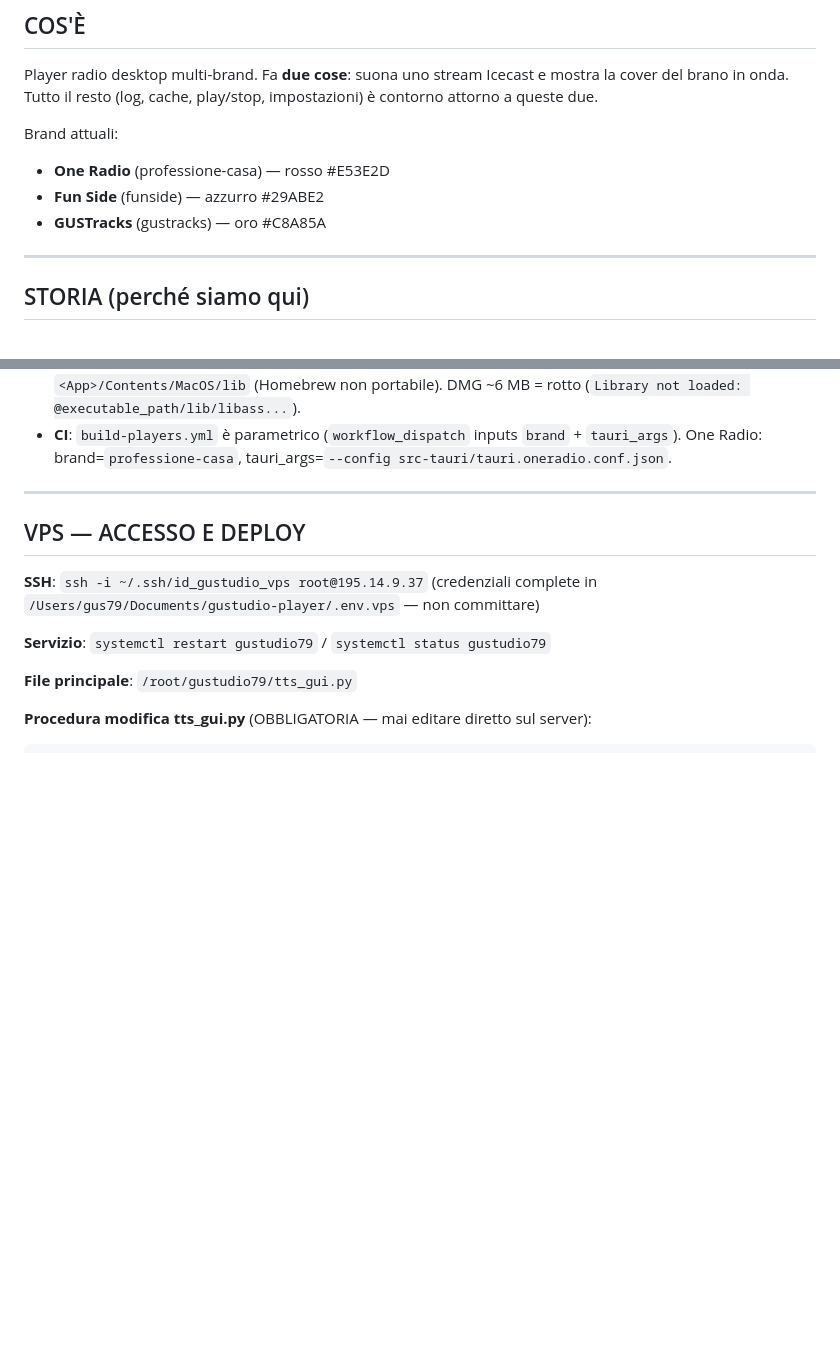
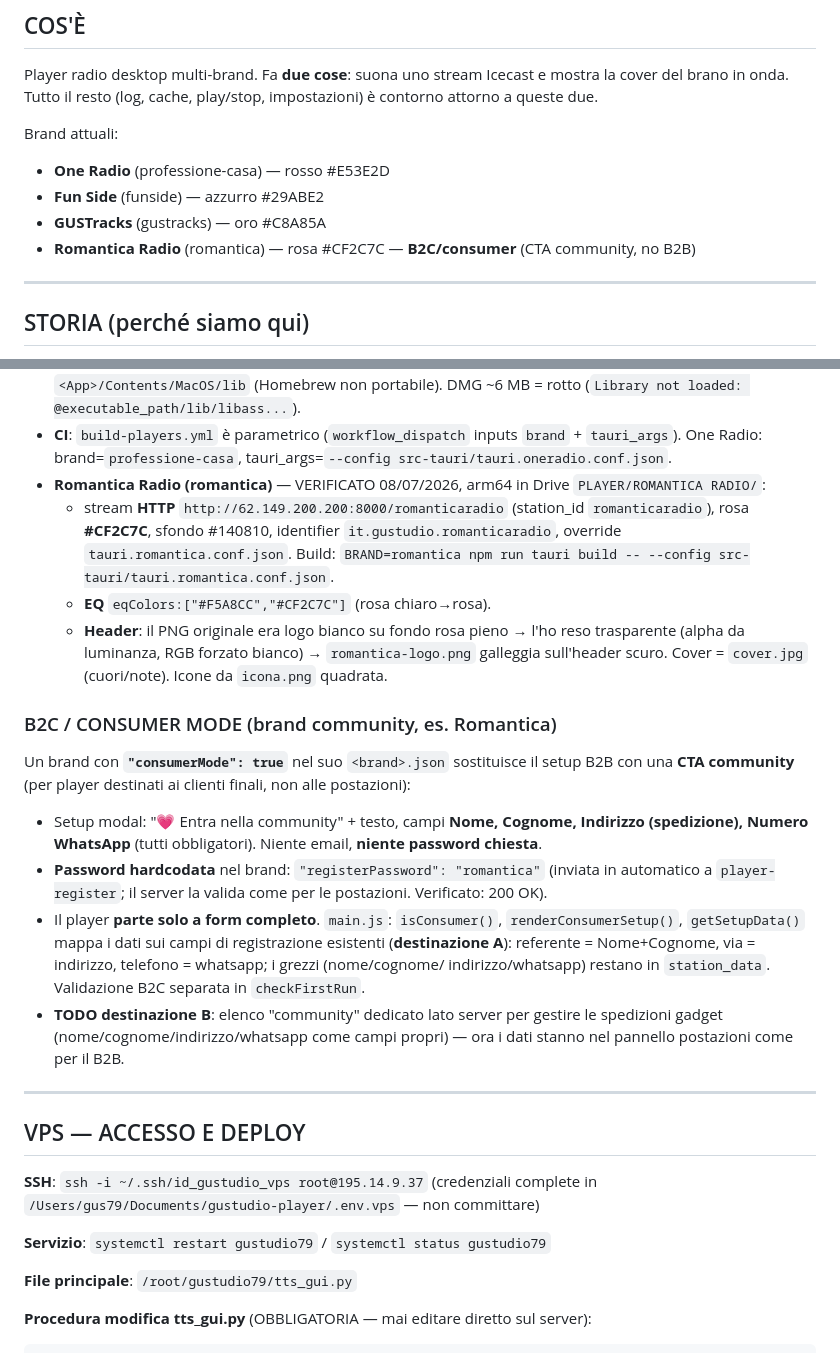
Before and after one commit to iPeppe79/gustudio-player, a Markdown page: CLAUDE.md, 2 parts joined by grey strips. Drawn GitHub-style; blank space fills up the shorter version.

Commit message:
docs: CLAUDE.md — brand Romantica Radio + B2C/consumer mode (CTA community, password hardcodata, destinazione A)
Co-Authored-By: Claude Opus 4.8 <noreply@anthropic.com>

```diff
--- a/CLAUDE.md
+++ b/CLAUDE.md
@@ -16,6 +16,7 @@ Brand attuali:
 - **One Radio** (professione-casa) — rosso #E53E2D
 - **Fun Side** (funside) — azzurro #29ABE2
 - **GUSTracks** (gustracks) — oro #C8A85A
+- **Romantica Radio** (romantica) — rosa #CF2C7C — **B2C/consumer** (CTA community, no B2B)
 
 ---
 
@@ -179,6 +180,29 @@ per-brand (nome app/identifier/titolo/icona; `tauri.conf.json` è statico su fun
   (`Library not loaded: @executable_path/lib/libass...`).
 - **CI**: `build-players.yml` è parametrico (`workflow_dispatch` inputs `brand` + `tauri_args`).
   One Radio: brand=`professione-casa`, tauri_args=`--config src-tauri/tauri.oneradio.conf.json`.
+- **Romantica Radio (romantica)** — VERIFICATO 08/07/2026, arm64 in Drive `PLAYER/ROMANTICA RADIO/`:
+  - stream **HTTP** `http://62.149.200.200:8000/romanticaradio` (station_id `romanticaradio`),
+    rosa **#CF2C7C**, sfondo #140810, identifier `it.gustudio.romanticaradio`,
+    override `tauri.romantica.conf.json`. Build: `BRAND=romantica npm run tauri build -- --config src-tauri/tauri.romantica.conf.json`.
+  - **EQ** `eqColors:["#F5A8CC","#CF2C7C"]` (rosa chiaro→rosa).
+  - **Header**: il PNG originale era logo bianco su fondo rosa pieno → l'ho reso trasparente
+    (alpha da luminanza, RGB forzato bianco) → `romantica-logo.png` galleggia sull'header scuro.
+    Cover = `cover.jpg` (cuori/note). Icone da `icona.png` quadrata.
+
+### B2C / CONSUMER MODE (brand community, es. Romantica)
+Un brand con **`"consumerMode": true`** nel suo `<brand>.json` sostituisce il setup B2B con
+una **CTA community** (per player destinati ai clienti finali, non alle postazioni):
+- Setup modal: "💗 Entra nella community" + testo, campi **Nome, Cognome, Indirizzo (spedizione),
+  Numero WhatsApp** (tutti obbligatori). Niente email, **niente password chiesta**.
+- **Password hardcodata** nel brand: `"registerPassword": "romantica"` (inviata in automatico
+  a `player-register`; il server la valida come per le postazioni. Verificato: 200 OK).
+- Il player **parte solo a form completo**. `main.js`: `isConsumer()`, `renderConsumerSetup()`,
+  `getSetupData()` mappa i dati sui campi di registrazione esistenti (**destinazione A**):
+  referente = Nome+Cognome, via = indirizzo, telefono = whatsapp; i grezzi (nome/cognome/
+  indirizzo/whatsapp) restano in `station_data`. Validazione B2C separata in `checkFirstRun`.
+- **TODO destinazione B**: elenco "community" dedicato lato server per gestire le spedizioni
+  gadget (nome/cognome/indirizzo/whatsapp come campi propri) — ora i dati stanno nel pannello
+  postazioni come per il B2B.
 
 ---
 
```
